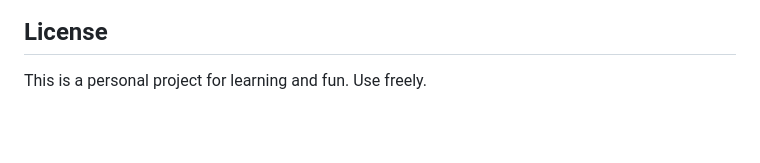
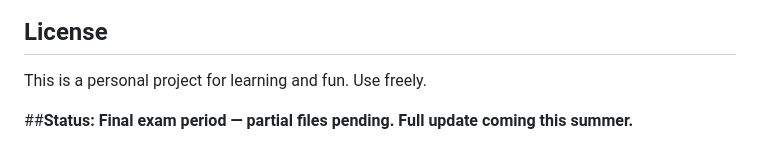
Before and after one commit to zegreen-Z/EgaoCampus, a Markdown page: README.md, the part around the change. Rendered like a GitHub page; blank space fills up the shorter version.

Commit message:
Add status update to README

```diff
--- a/README.md
+++ b/README.md
@@ -82,3 +82,5 @@ The web version loads story data from `story.js` via a `<script>` tag rather tha
 ## License
 
 This is a personal project for learning and fun. Use freely.
+
+##**Status: Final exam period — partial files pending. Full update coming this summer.**
```
